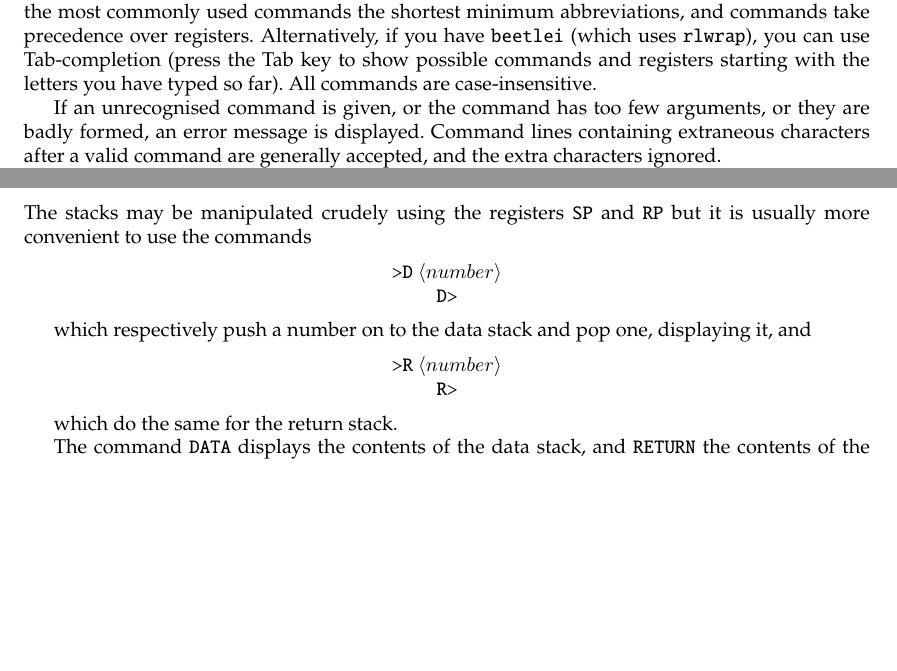
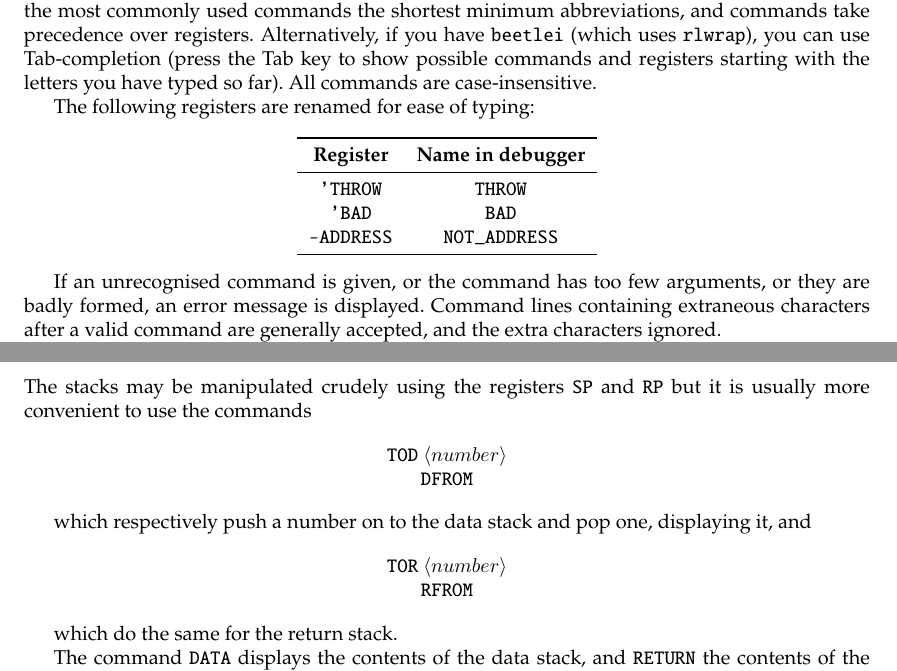
Before and after one commit to rrthomas/beetle, a LaTeX document (doc/debugger.tex): two parts of pages 1 and 2 of 4, joined at a grey line, cut so that both start at the same text, the shorter picture padded with empty space. Compiled offline with pdfLaTeX.

```diff
--- a/doc/debugger.tex
+++ b/doc/debugger.tex
@@ -60,6 +60,17 @@
 Alternatively, if you have {\tt beetlei} (which uses {\tt rlwrap}), you can use Tab-completion (press the Tab key to show possible commands and registers starting with the letters you have typed so far).
 All commands are case-insensitive.
 
+The following registers are renamed for ease of typing:
+
+\begin{center}
+\begin{tabular}{cc} \toprule
+\bf Register & \bf Name in debugger \\ \midrule
+{\tt 'THROW} & {\tt THROW} \\
+{\tt 'BAD} & {\tt BAD} \\
+{\tt -ADDRESS} & {\tt NOT\_ADDRESS} \\ \bottomrule
+\end{tabular}
+\end{center}
+
 If an unrecognised command is given, or the command has too few arguments, or
 they are badly formed, an error message is displayed. Command lines
 containing extraneous characters after a valid command are generally
@@ -112,16 +123,16 @@
 RP} but it is usually more convenient to use the commands
 
 \begin{center}
-{\tt >D} \angb{number}\\
-{\tt D>}
+{\tt TOD} \angb{number}\\
+{\tt DFROM}
 \end{center}
 
 which respectively push a number on to the data stack and pop one, displaying
 it, and
 
 \begin{center}
-{\tt >R} \angb{number}\\
-{\tt R>}
+{\tt TOR} \angb{number}\\
+{\tt RFROM}
 \end{center}
 
 which do the same for the return stack.
```
Also changed, not shown: 8 other files.
